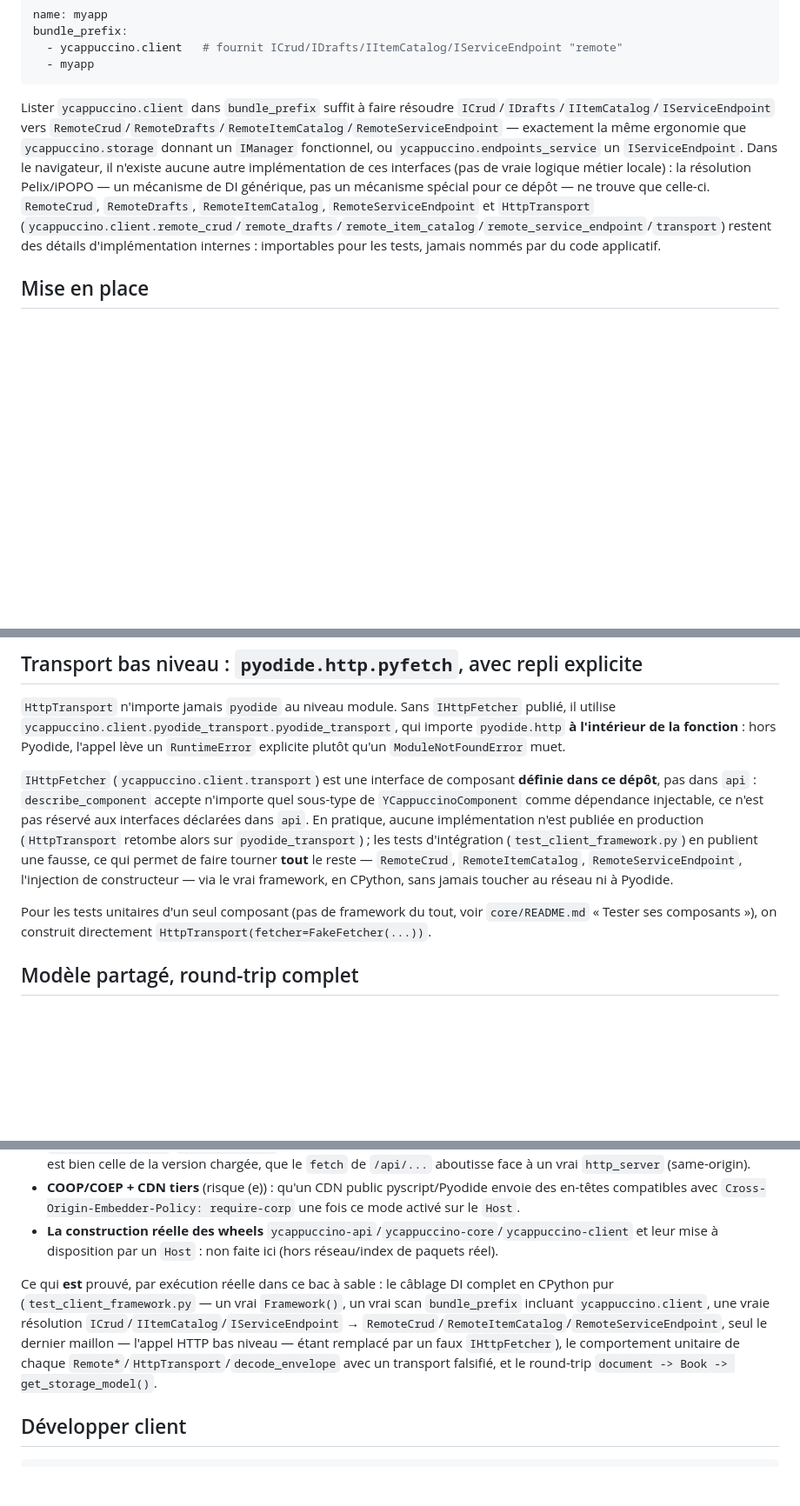
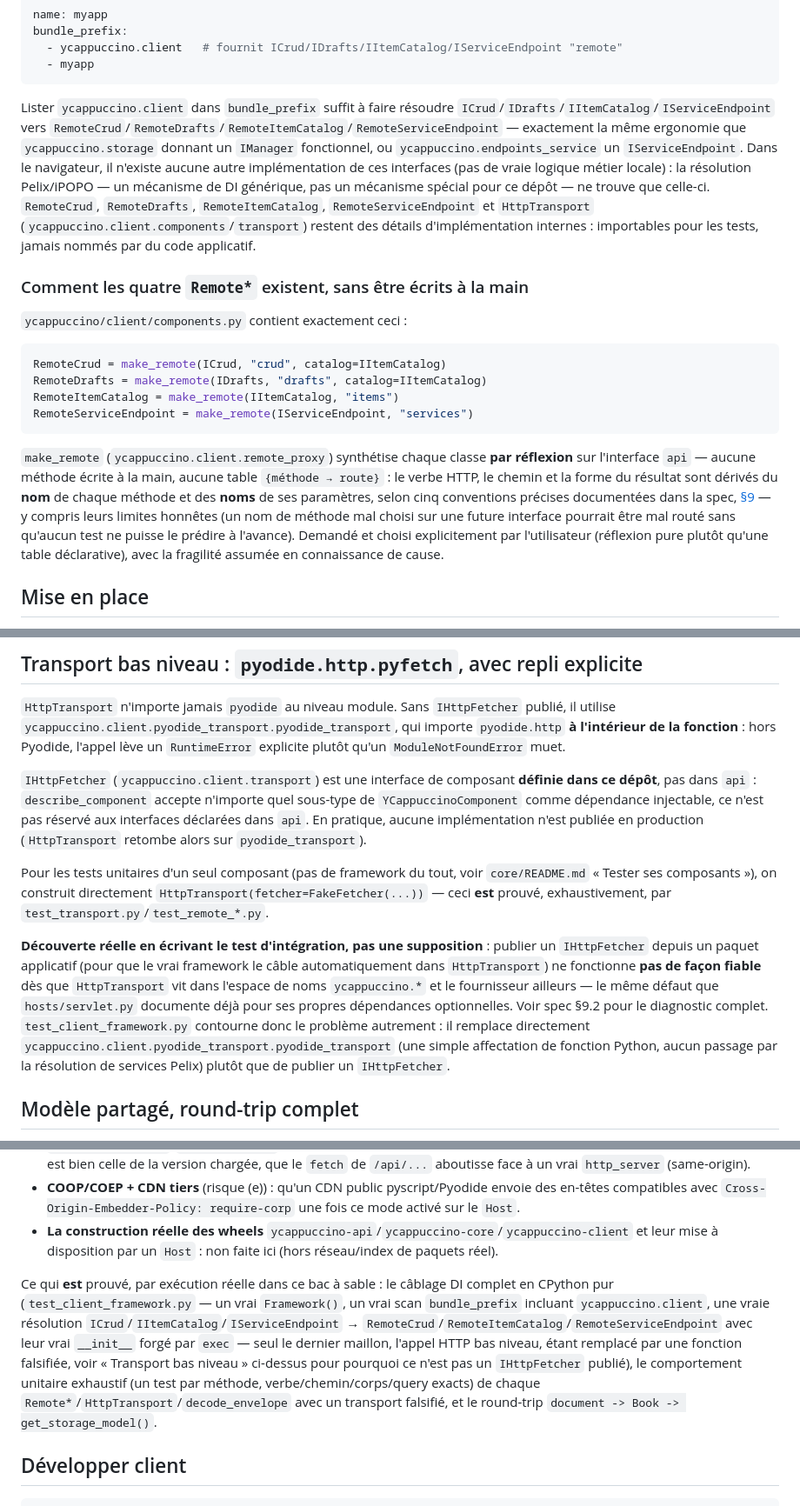
Before and after one commit to Y-Blues/client, a Markdown page: README.md, 3 parts joined by grey strips. Shown at 87% size. Rendered like a GitHub page; blank space fills up the shorter version.

Commit message:
client: README v3, make_remote/components.py et la fragilite IHttpFetcher decouverte

````diff
--- a/README.md
+++ b/README.md
@@ -38,7 +38,20 @@ bundle_prefix:
   - myapp
 ```
 
-Lister `ycappuccino.client` dans `bundle_prefix` suffit à faire résoudre `ICrud`/`IDrafts`/`IItemCatalog`/`IServiceEndpoint` vers `RemoteCrud`/`RemoteDrafts`/`RemoteItemCatalog`/`RemoteServiceEndpoint` — exactement la même ergonomie que `ycappuccino.storage` donnant un `IManager` fonctionnel, ou `ycappuccino.endpoints_service` un `IServiceEndpoint`. Dans le navigateur, il n'existe aucune autre implémentation de ces interfaces (pas de vraie logique métier locale) : la résolution Pelix/iPOPO — un mécanisme de DI générique, pas un mécanisme spécial pour ce dépôt — ne trouve que celle-ci. `RemoteCrud`, `RemoteDrafts`, `RemoteItemCatalog`, `RemoteServiceEndpoint` et `HttpTransport` (`ycappuccino.client.remote_crud`/`remote_drafts`/`remote_item_catalog`/`remote_service_endpoint`/`transport`) restent des détails d'implémentation internes : importables pour les tests, jamais nommés par du code applicatif.
+Lister `ycappuccino.client` dans `bundle_prefix` suffit à faire résoudre `ICrud`/`IDrafts`/`IItemCatalog`/`IServiceEndpoint` vers `RemoteCrud`/`RemoteDrafts`/`RemoteItemCatalog`/`RemoteServiceEndpoint` — exactement la même ergonomie que `ycappuccino.storage` donnant un `IManager` fonctionnel, ou `ycappuccino.endpoints_service` un `IServiceEndpoint`. Dans le navigateur, il n'existe aucune autre implémentation de ces interfaces (pas de vraie logique métier locale) : la résolution Pelix/iPOPO — un mécanisme de DI générique, pas un mécanisme spécial pour ce dépôt — ne trouve que celle-ci. `RemoteCrud`, `RemoteDrafts`, `RemoteItemCatalog`, `RemoteServiceEndpoint` et `HttpTransport` (`ycappuccino.client.components`/`transport`) restent des détails d'implémentation internes : importables pour les tests, jamais nommés par du code applicatif.
+
+### Comment les quatre `Remote*` existent, sans être écrits à la main
+
+`ycappuccino/client/components.py` contient exactement ceci :
+
+```python
+RemoteCrud = make_remote(ICrud, "crud", catalog=IItemCatalog)
+RemoteDrafts = make_remote(IDrafts, "drafts", catalog=IItemCatalog)
+RemoteItemCatalog = make_remote(IItemCatalog, "items")
+RemoteServiceEndpoint = make_remote(IServiceEndpoint, "services")
+```
+
+`make_remote` (`ycappuccino.client.remote_proxy`) synthétise chaque classe **par réflexion** sur l'interface `api` — aucune méthode écrite à la main, aucune table `{méthode → route}` : le verbe HTTP, le chemin et la forme du résultat sont dérivés du **nom** de chaque méthode et des **noms** de ses paramètres, selon cinq conventions précises documentées dans la spec, [§9](docs/superpowers/specs/2026-09-15-client-design.md#9-v3--make_remote-fabrique-générique-par-réflexion) — y compris leurs limites honnêtes (un nom de méthode mal choisi sur une future interface pourrait être mal routé sans qu'aucun test ne puisse le prédire à l'avance). Demandé et choisi explicitement par l'utilisateur (réflexion pure plutôt qu'une table déclarative), avec la fragilité assumée en connaissance de cause.
 
 ## Mise en place
 
@@ -99,9 +112,11 @@ class Login(YCappuccinoComponent):
 
 `HttpTransport` n'importe jamais `pyodide` au niveau module. Sans `IHttpFetcher` publié, il utilise `ycappuccino.client.pyodide_transport.pyodide_transport`, qui importe `pyodide.http` **à l'intérieur de la fonction** : hors Pyodide, l'appel lève un `RuntimeError` explicite plutôt qu'un `ModuleNotFoundError` muet.
 
-`IHttpFetcher` (`ycappuccino.client.transport`) est une interface de composant **définie dans ce dépôt**, pas dans `api` : `describe_component` accepte n'importe quel sous-type de `YCappuccinoComponent` comme dépendance injectable, ce n'est pas réservé aux interfaces déclarées dans `api`. En pratique, aucune implémentation n'est publiée en production (`HttpTransport` retombe alors sur `pyodide_transport`) ; les tests d'intégration (`test_client_framework.py`) en publient une fausse, ce qui permet de faire tourner **tout** le reste — `RemoteCrud`, `RemoteItemCatalog`, `RemoteServiceEndpoint`, l'injection de constructeur — via le vrai framework, en CPython, sans jamais toucher au réseau ni à Pyodide.
+`IHttpFetcher` (`ycappuccino.client.transport`) est une interface de composant **définie dans ce dépôt**, pas dans `api` : `describe_component` accepte n'importe quel sous-type de `YCappuccinoComponent` comme dépendance injectable, ce n'est pas réservé aux interfaces déclarées dans `api`. En pratique, aucune implémentation n'est publiée en production (`HttpTransport` retombe alors sur `pyodide_transport`).
 
-Pour les tests unitaires d'un seul composant (pas de framework du tout, voir `core/README.md` « Tester ses composants »), on construit directement `HttpTransport(fetcher=FakeFetcher(...))`.
+Pour les tests unitaires d'un seul composant (pas de framework du tout, voir `core/README.md` « Tester ses composants »), on construit directement `HttpTransport(fetcher=FakeFetcher(...))` — ceci **est** prouvé, exhaustivement, par `test_transport.py`/`test_remote_*.py`.
+
+**Découverte réelle en écrivant le test d'intégration, pas une supposition** : publier un `IHttpFetcher` depuis un paquet applicatif (pour que le vrai framework le câble automatiquement dans `HttpTransport`) ne fonctionne **pas de façon fiable** dès que `HttpTransport` vit dans l'espace de noms `ycappuccino.*` et le fournisseur ailleurs — le même défaut que `hosts/servlet.py` documente déjà pour ses propres dépendances optionnelles. Voir spec §9.2 pour le diagnostic complet. `test_client_framework.py` contourne donc le problème autrement : il remplace directement `ycappuccino.client.pyodide_transport.pyodide_transport` (une simple affectation de fonction Python, aucun passage par la résolution de services Pelix) plutôt que de publier un `IHttpFetcher`.
 
 ## Modèle partagé, round-trip complet
 
@@ -155,7 +170,7 @@ Rien de ce qui touche un navigateur réel n'a pu être exécuté dans l'environn
 - **COOP/COEP + CDN tiers** (risque (e)) : qu'un CDN public pyscript/Pyodide envoie des en-têtes compatibles avec `Cross-Origin-Embedder-Policy: require-corp` une fois ce mode activé sur le `Host`.
 - **La construction réelle des wheels** `ycappuccino-api`/`ycappuccino-core`/`ycappuccino-client` et leur mise à disposition par un `Host` : non faite ici (hors réseau/index de paquets réel).
 
-Ce qui **est** prouvé, par exécution réelle dans ce bac à sable : le câblage DI complet en CPython pur (`test_client_framework.py` — un vrai `Framework()`, un vrai scan `bundle_prefix` incluant `ycappuccino.client`, une vraie résolution `ICrud`/`IItemCatalog`/`IServiceEndpoint` → `RemoteCrud`/`RemoteItemCatalog`/`RemoteServiceEndpoint`, seul le dernier maillon — l'appel HTTP bas niveau — étant remplacé par un faux `IHttpFetcher`), le comportement unitaire de chaque `Remote*`/`HttpTransport`/`decode_envelope` avec un transport falsifié, et le round-trip `document -> Book -> get_storage_model()`.
+Ce qui **est** prouvé, par exécution réelle dans ce bac à sable : le câblage DI complet en CPython pur (`test_client_framework.py` — un vrai `Framework()`, un vrai scan `bundle_prefix` incluant `ycappuccino.client`, une vraie résolution `ICrud`/`IItemCatalog`/`IServiceEndpoint` → `RemoteCrud`/`RemoteItemCatalog`/`RemoteServiceEndpoint` avec leur vrai `__init__` forgé par `exec` — seul le dernier maillon, l'appel HTTP bas niveau, étant remplacé par une fonction falsifiée, voir « Transport bas niveau » ci-dessus pour pourquoi ce n'est pas un `IHttpFetcher` publié), le comportement unitaire exhaustif (un test par méthode, verbe/chemin/corps/query exacts) de chaque `Remote*`/`HttpTransport`/`decode_envelope` avec un transport falsifié, et le round-trip `document -> Book -> get_storage_model()`.
 
 ## Développer client
 
````
